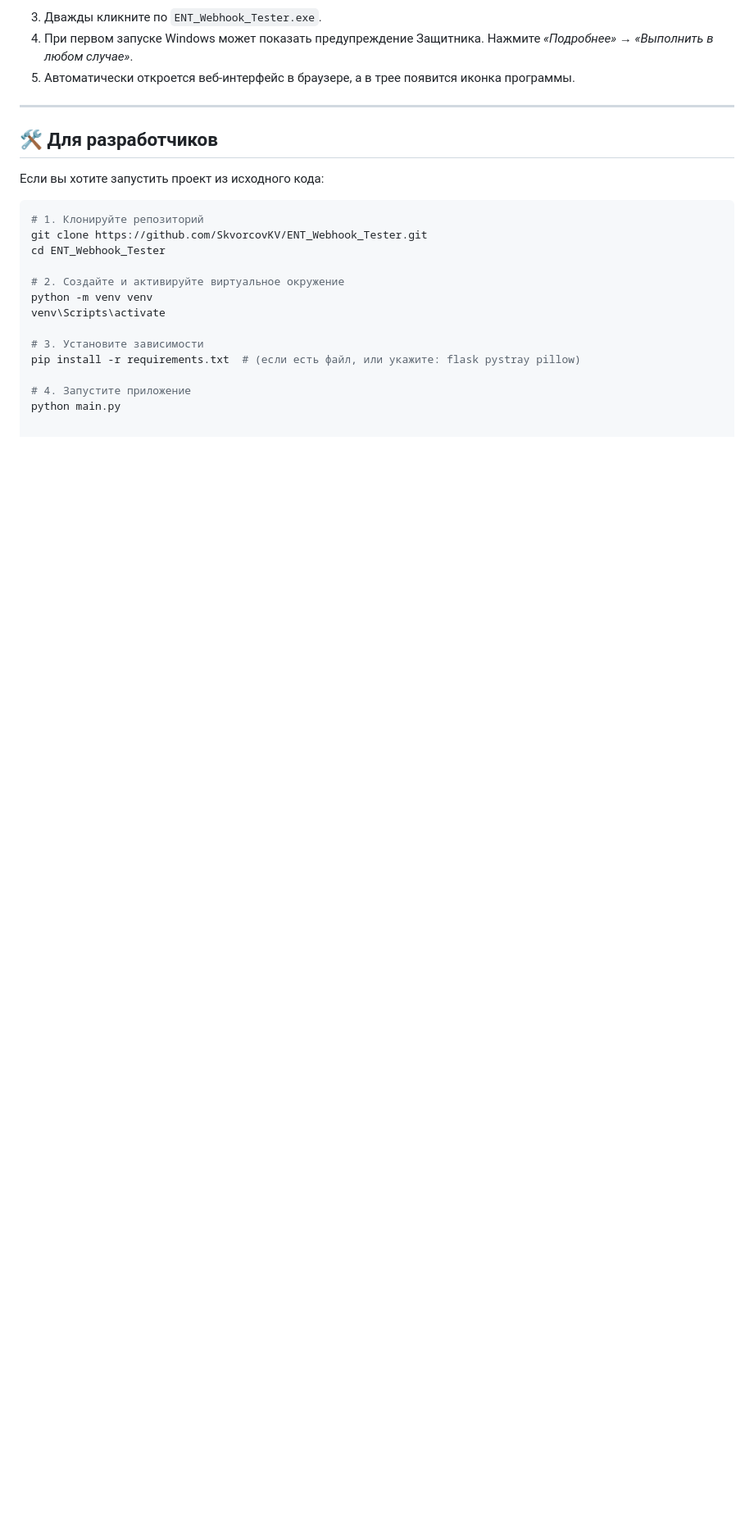
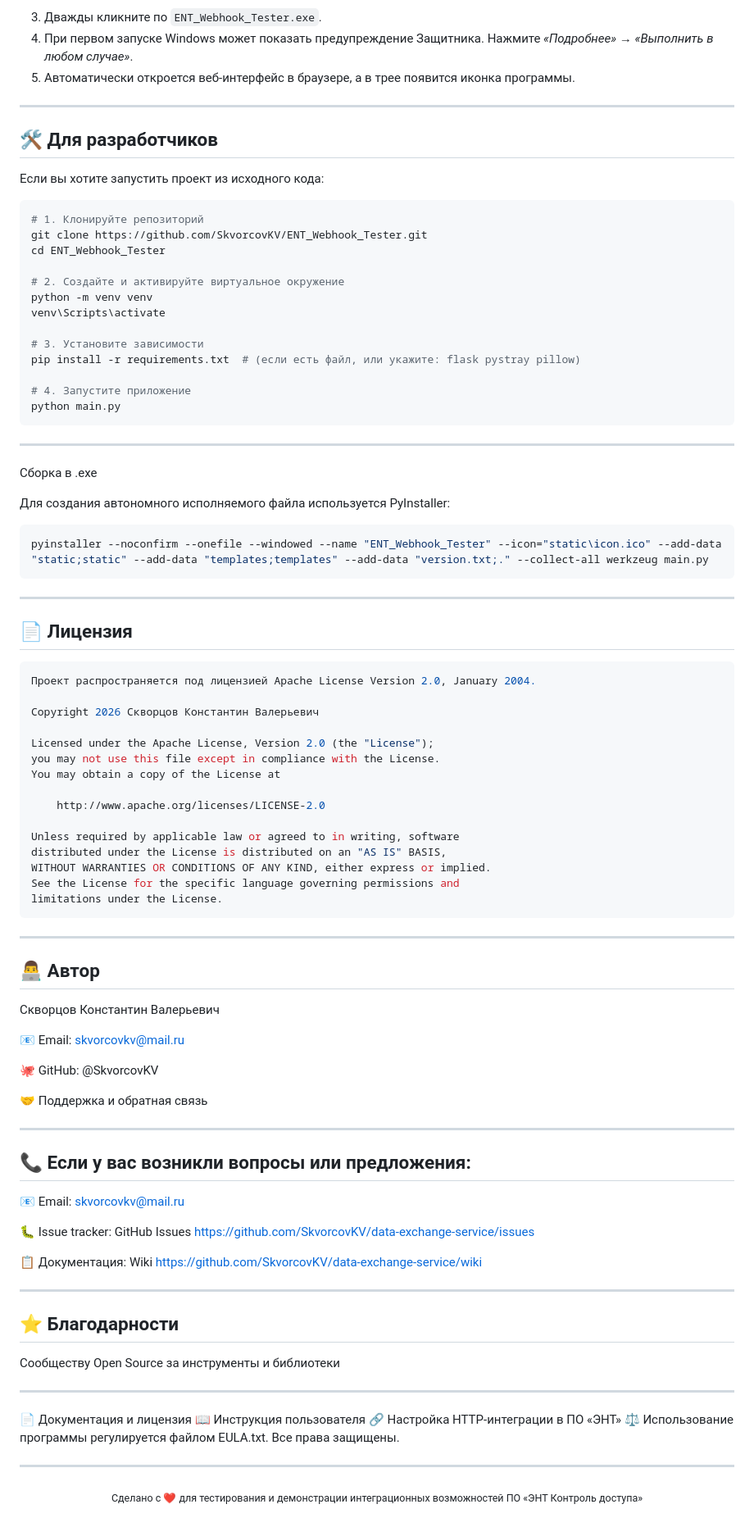
Before and after one commit to SkvorcovKV/ENT_Webhook_Tester, a Markdown page: README.md, the part around one of its changes. Shown at 82% size. Drawn GitHub-style; blank space fills up the shorter version.

Commit message:
Обновлен README.md

````diff
--- a/README.md
+++ b/README.md
@@ -63,3 +69,70 @@ pip install -r requirements.txt  # (если есть файл, или укаж
 
 # 4. Запустите приложение
 python main.py
+```
+---
+
+Сборка в .exe
+
+Для создания автономного исполняемого файла используется PyInstaller:
+```bash
+pyinstaller --noconfirm --onefile --windowed --name "ENT_Webhook_Tester" --icon="static\icon.ico" --add-data "static;static" --add-data "templates;templates" --add-data "version.txt;." --collect-all werkzeug main.py
+```
+---
+
+## 📄 Лицензия
+```bash
+Проект распространяется под лицензией Apache License Version 2.0, January 2004.
+
+Copyright 2026 Скворцов Константин Валерьевич
+
+Licensed under the Apache License, Version 2.0 (the "License");
+you may not use this file except in compliance with the License.
+You may obtain a copy of the License at
+
+    http://www.apache.org/licenses/LICENSE-2.0
+
+Unless required by applicable law or agreed to in writing, software
+distributed under the License is distributed on an "AS IS" BASIS,
+WITHOUT WARRANTIES OR CONDITIONS OF ANY KIND, either express or implied.
+See the License for the specific language governing permissions and
+limitations under the License.
+```
+---
+
+## 👨‍💻 Автор
+
+Скворцов Константин Валерьевич
+
+📧 Email: skvorcovkv@mail.ru
+
+🐙 GitHub: @SkvorcovKV
+
+🤝 Поддержка и обратная связь
+
+---
+
+## 📞 Если у вас возникли вопросы или предложения:
+
+📧 Email: skvorcovkv@mail.ru
+
+🐛 Issue tracker: GitHub Issues https://github.com/SkvorcovKV/data-exchange-service/issues
+
+📋 Документация: Wiki https://github.com/SkvorcovKV/data-exchange-service/wiki
+
+---
+
+## ⭐️ Благодарности
+
+Сообществу Open Source за инструменты и библиотеки
+
+---
+
+📄 Документация и лицензия
+📖 Инструкция пользователя
+🔗 Настройка HTTP-интеграции в ПО «ЭНТ»
+⚖️ Использование программы регулируется файлом EULA.txt. Все права защищены.
+
+---
+
+<p align="center"> <sub>Сделано с ❤️ для тестирования и демонстрации интеграционных возможностей ПО «ЭНТ Контроль доступа»</sub> </p>
````
Also changed, not shown: other parts of README.md (+7 -1 lines).
